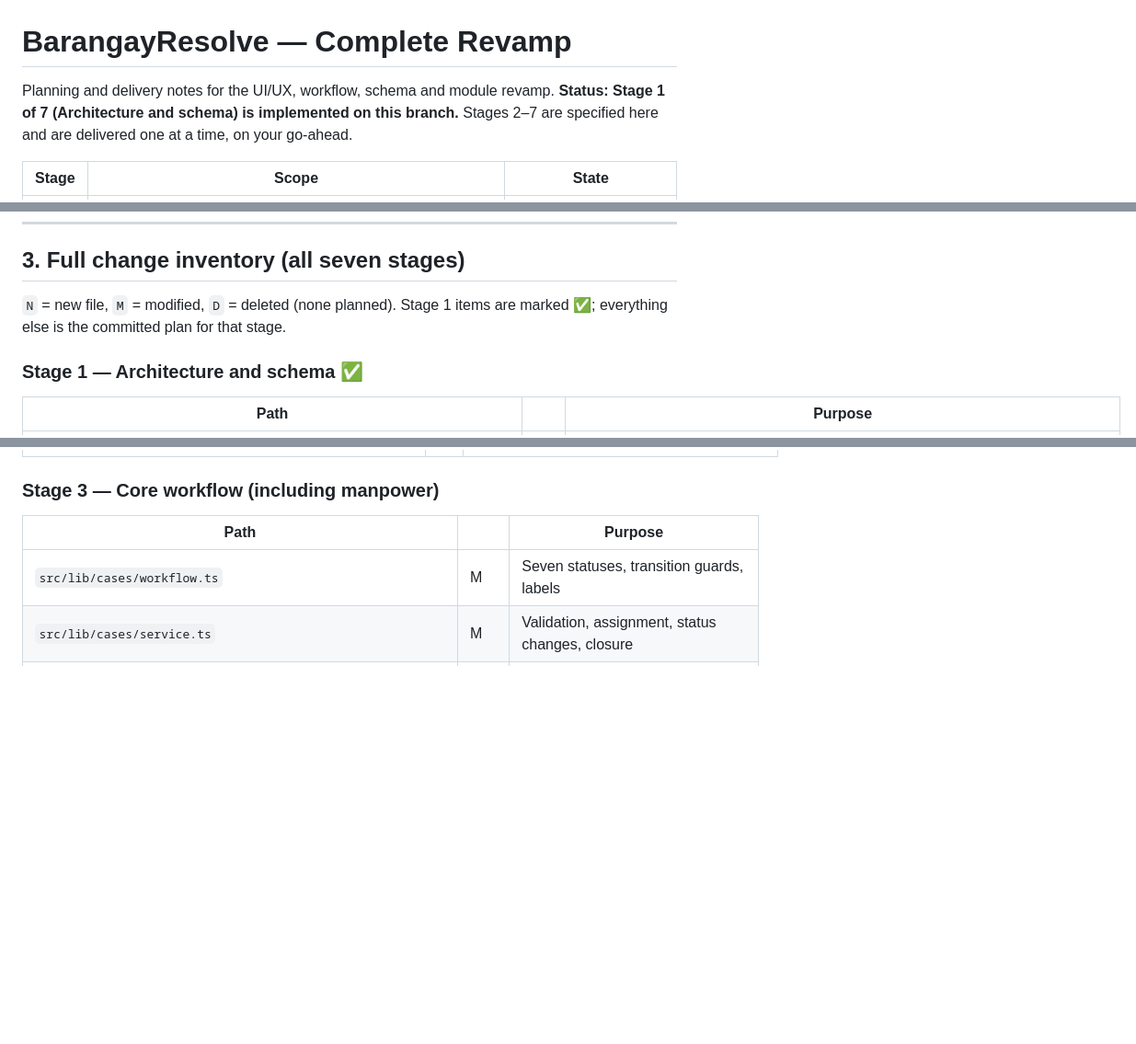
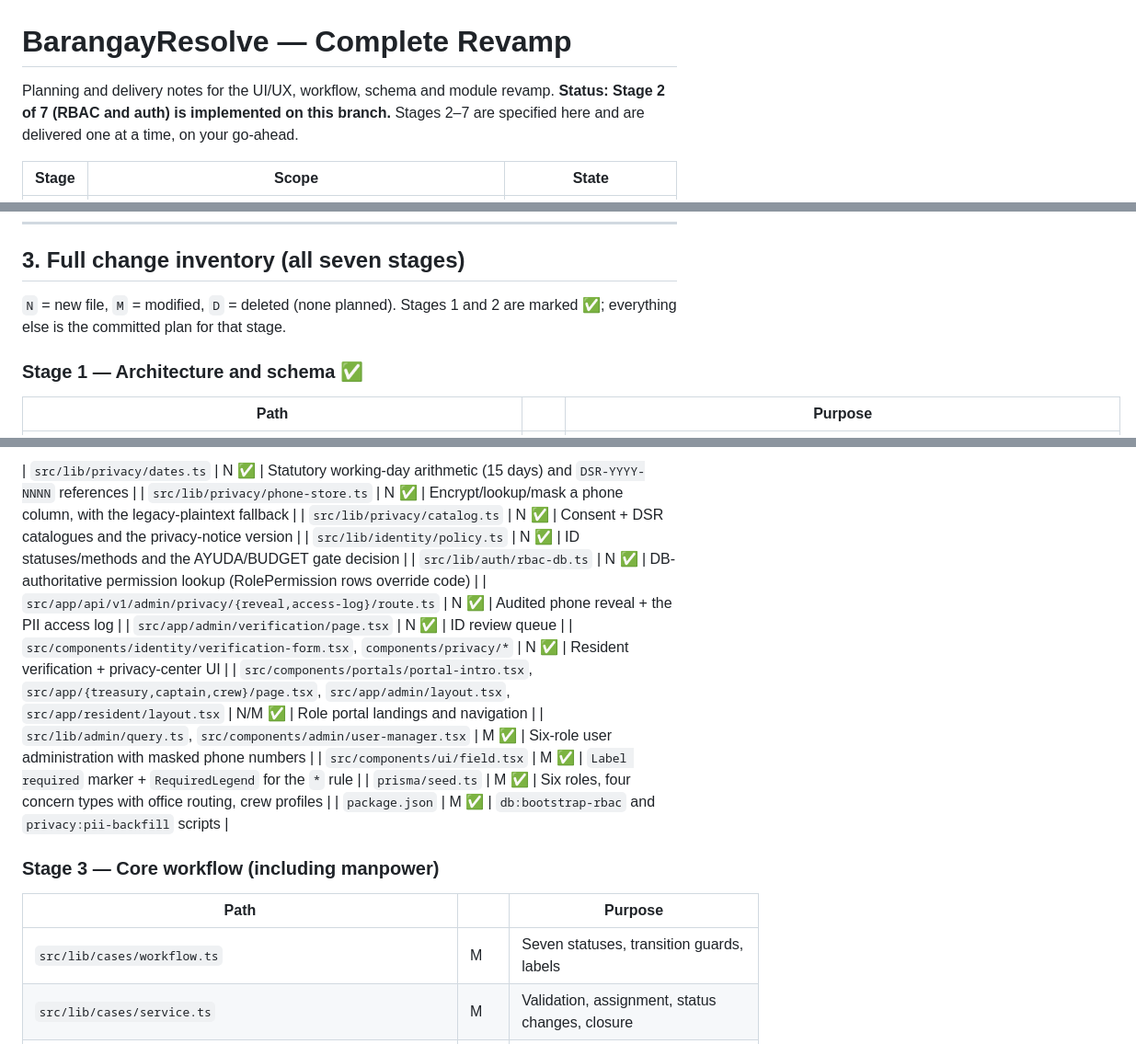
Before and after one commit to shinobu21gamer-ai/app.building, a Markdown page: docs/revamp/README.md, 3 parts joined by grey strips. Shown at 92% size. GitHub-like rendering; blank space fills up the shorter version.

Commit message:
Docs: mark stage 2 (RBAC and auth) complete in the revamp inventory
Co-authored-by: arena-agent <297053741+arena-agent@users.noreply.github.com>

```diff
--- a/docs/revamp/README.md
+++ b/docs/revamp/README.md
@@ -1,7 +1,7 @@
 # BarangayResolve — Complete Revamp
 
 Planning and delivery notes for the UI/UX, workflow, schema and module revamp.
-**Status: Stage 1 of 7 (Architecture and schema) is implemented on this branch.**
+**Status: Stage 2 of 7 (RBAC and auth) is implemented on this branch.**
 Stages 2–7 are specified here and are delivered one at a time, on your go-ahead.
 
 | Stage | Scope | State |
@@ -93,7 +93,7 @@ need a change in a frozen file, work stops there and the change is raised with y
 ## 3. Full change inventory (all seven stages)
 
 `N` = new file, `M` = modified, `D` = deleted (none planned).
-Stage 1 items are marked ✅; everything else is the committed plan for that stage.
+Stages 1 and 2 are marked ✅; everything else is the committed plan for that stage.
 
 ### Stage 1 — Architecture and schema ✅
 
@@ -143,4 +143,17 @@ Stage 1 items are marked ✅; everything else is the committed plan for that sta
 
+| `src/lib/privacy/dates.ts` | N ✅ | Statutory working-day arithmetic (15 days) and `DSR-YYYY-NNNN` references |
+| `src/lib/privacy/phone-store.ts` | N ✅ | Encrypt/lookup/mask a phone column, with the legacy-plaintext fallback |
+| `src/lib/privacy/catalog.ts` | N ✅ | Consent + DSR catalogues and the privacy-notice version |
+| `src/lib/identity/policy.ts` | N ✅ | ID statuses/methods and the AYUDA/BUDGET gate decision |
+| `src/lib/auth/rbac-db.ts` | N ✅ | DB-authoritative permission lookup (RolePermission rows override code) |
+| `src/app/api/v1/admin/privacy/{reveal,access-log}/route.ts` | N ✅ | Audited phone reveal + the PII access log |
+| `src/app/admin/verification/page.tsx` | N ✅ | ID review queue |
+| `src/components/identity/verification-form.tsx`, `components/privacy/*` | N ✅ | Resident verification + privacy-center UI |
+| `src/components/portals/portal-intro.tsx`, `src/app/{treasury,captain,crew}/page.tsx`, `src/app/admin/layout.tsx`, `src/app/resident/layout.tsx` | N/M ✅ | Role portal landings and navigation |
+| `src/lib/admin/query.ts`, `src/components/admin/user-manager.tsx` | M ✅ | Six-role user administration with masked phone numbers |
+| `src/components/ui/field.tsx` | M ✅ | `Label required` marker + `RequiredLegend` for the `*` rule |
+| `prisma/seed.ts` | M ✅ | Six roles, four concern types with office routing, crew profiles |
+| `package.json` | M ✅ | `db:bootstrap-rbac` and `privacy:pii-backfill` scripts |
 ### Stage 3 — Core workflow (including manpower)
 
 | Path | | Purpose |
```
Also changed, not shown: other parts of docs/revamp/README.md (+29 -29 lines).
